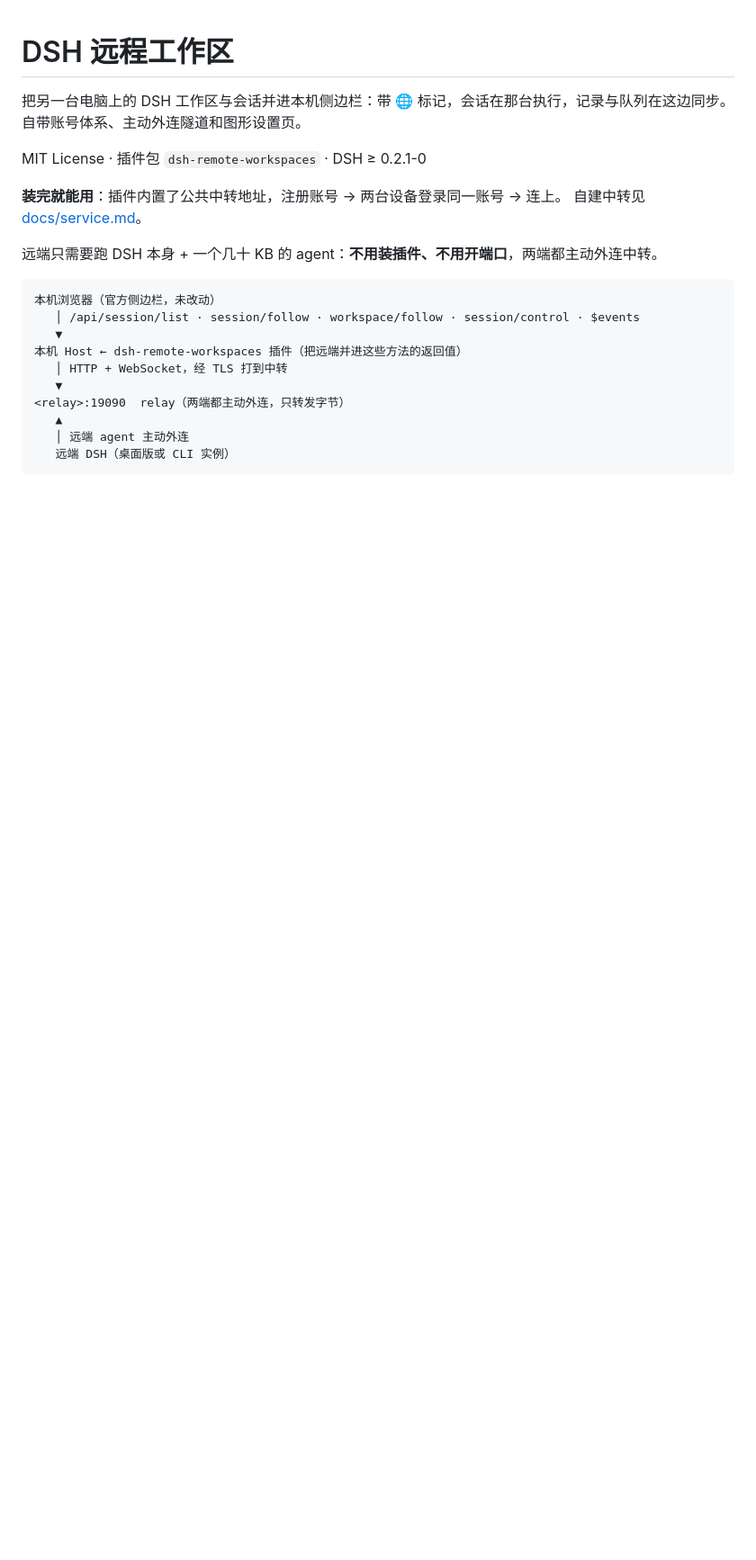
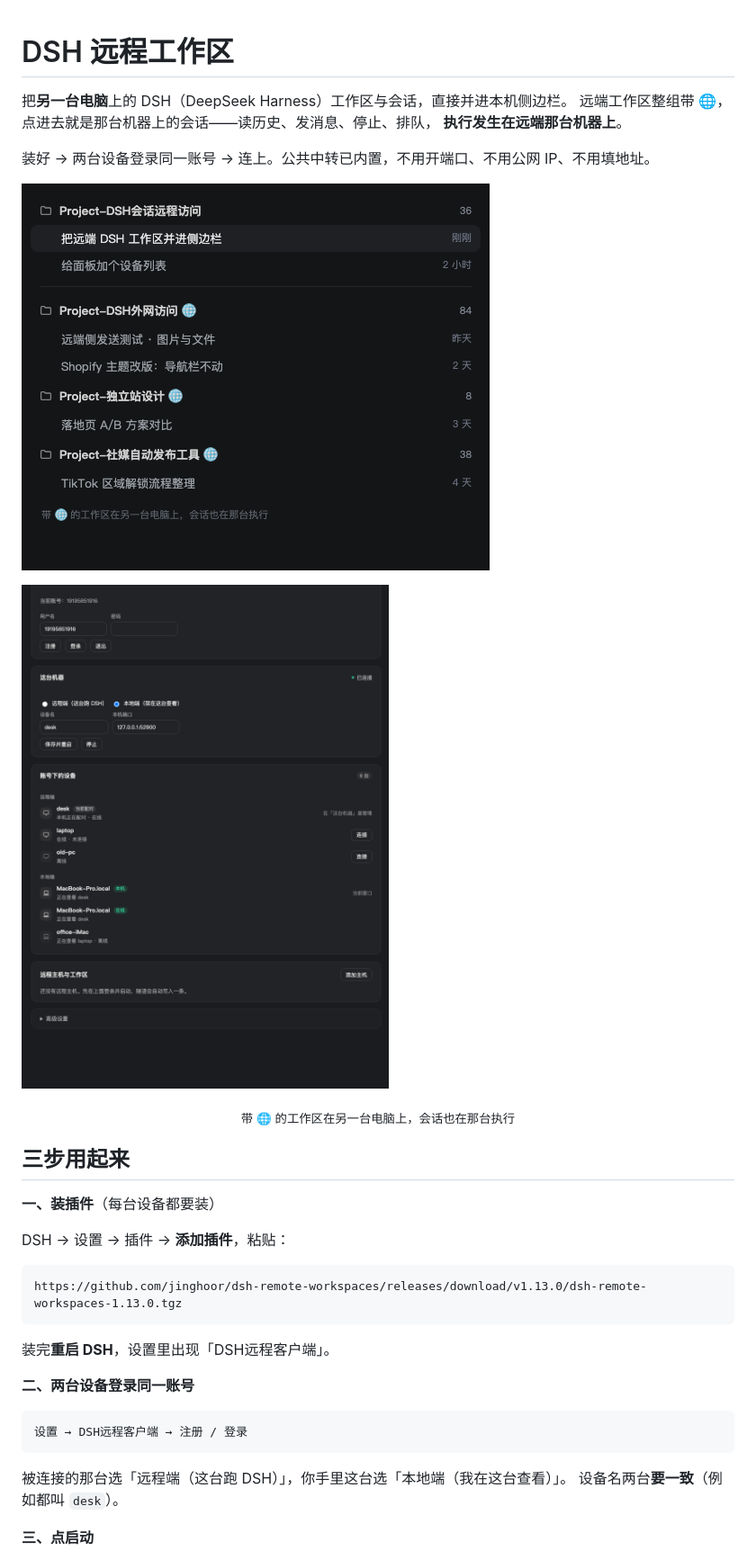
Before and after one commit to jinghoor/dsh-remote-workspaces, a Markdown page: README.md, the part around one of its changes. Shown at 90% size. Rendered like a GitHub page; pictures changed too: docs/screenshots/panel.png (added), docs/screenshots/sidebar.png (added); blank space fills up the shorter version.

````diff
--- a/README.md
+++ b/README.md
@@ -1,24 +1,37 @@
 # DSH 远程工作区
 
-把另一台电脑上的 DSH 工作区与会话并进本机侧边栏：带 🌐 标记，会话在那台执行，记录与队列在这边同步。
-自带账号体系、主动外连隧道和图形设置页。
+把**另一台电脑**上的 DSH（DeepSeek Harness）工作区与会话，直接并进本机侧边栏。
+远端工作区整组带 🌐，点进去就是那台机器上的会话——读历史、发消息、停止、排队，
+**执行发生在远端那台机器上**。
 
-MIT License · 插件包 `dsh-remote-workspaces` · DSH ≥ 0.2.1-0
+装好 → 两台设备登录同一账号 → 连上。公共中转已内置，不用开端口、不用公网 IP、不用填地址。
 
-**装完就能用**：插件内置了公共中转地址，注册账号 → 两台设备登录同一账号 → 连上。
-自建中转见 [docs/service.md](docs/service.md)。
+![侧边栏：带 🌐 的工作区在另一台电脑上](docs/screenshots/sidebar.png)
 
-远端只需要跑 DSH 本身 + 一个几十 KB 的 agent：**不用装插件、不用开端口**，两端都主动外连中转。
+![设置面板](docs/screenshots/panel.png)
+
+<p align="center"><sub>带 🌐 的工作区在另一台电脑上，会话也在那台执行</sub></p>
+
+## 三步用起来
+
+**一、装插件**（每台设备都要装）
+
+DSH → 设置 → 插件 → **添加插件**，粘贴：
 
 ```
-本机浏览器（官方侧边栏，未改动）
-   │ /api/session/list · session/follow · workspace/follow · session/control · $events
-   ▼
-本机 Host ← dsh-remote-workspaces 插件（把远端并进这些方法的返回值）
-   │ HTTP + WebSocket，经 TLS 打到中转
-   ▼
-<relay>:19090  relay（两端都主动外连，只转发字节）
-   ▲
-   │ 远端 agent 主动外连
-   远端 DSH（桌面版或 CLI 实例）
+https://github.com/jinghoor/dsh-remote-workspaces/releases/download/v1.13.0/dsh-remote-workspaces-1.13.0.tgz
 ```
+
+装完**重启 DSH**，设置里出现「DSH远程客户端」。
+
+**二、两台设备登录同一账号**
+
+```
+设置 → DSH远程客户端 → 注册 / 登录
+```
+
+被连接的那台选「远程端（这台跑 DSH）」，你手里这台选「本地端（我在这台查看）」。
+设备名两台**要一致**（例如都叫 `desk`）。
+
+**三、点启动**
+
````
Also changed, not shown: other parts of README.md (+14 -0 lines), docs/distribution.md (added, +109 -0 lines), 2 other files.
